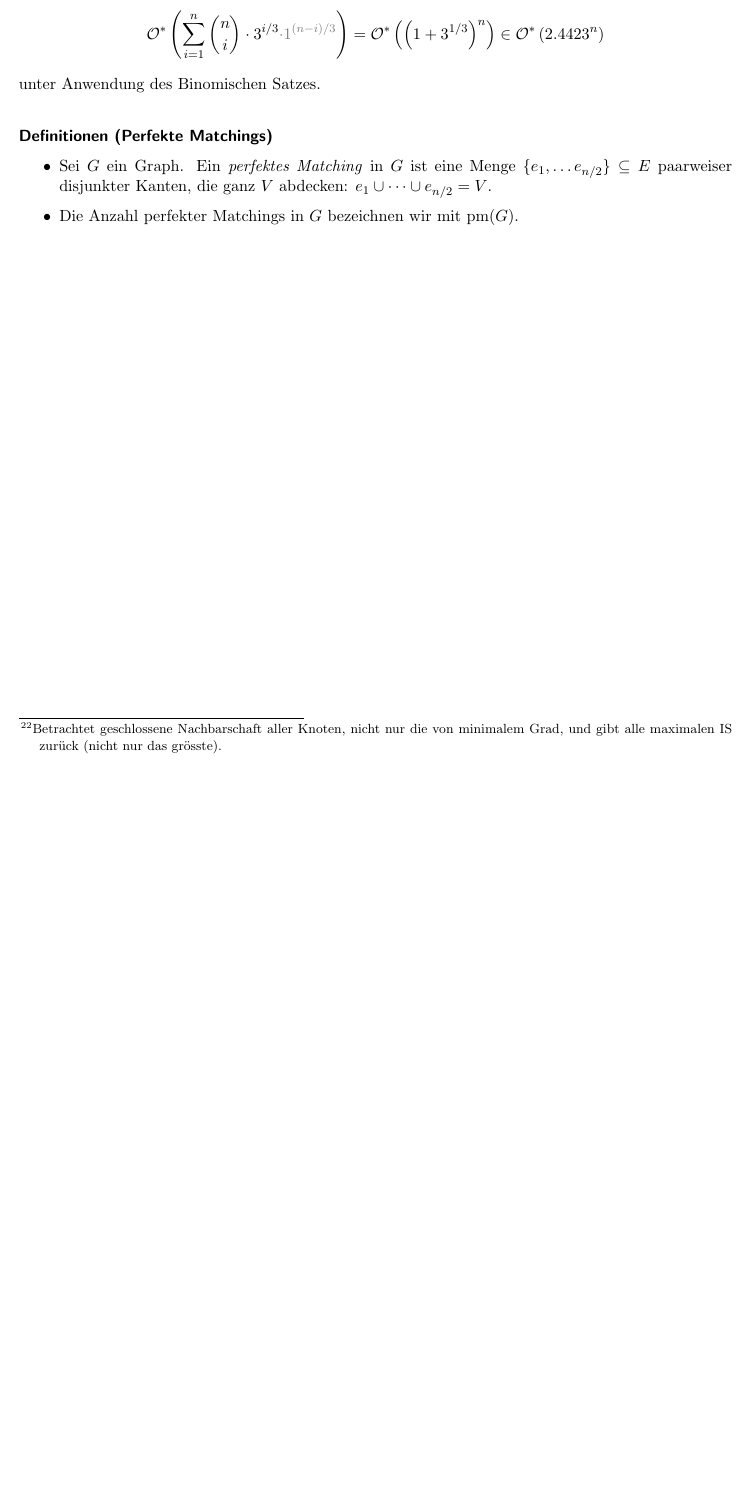
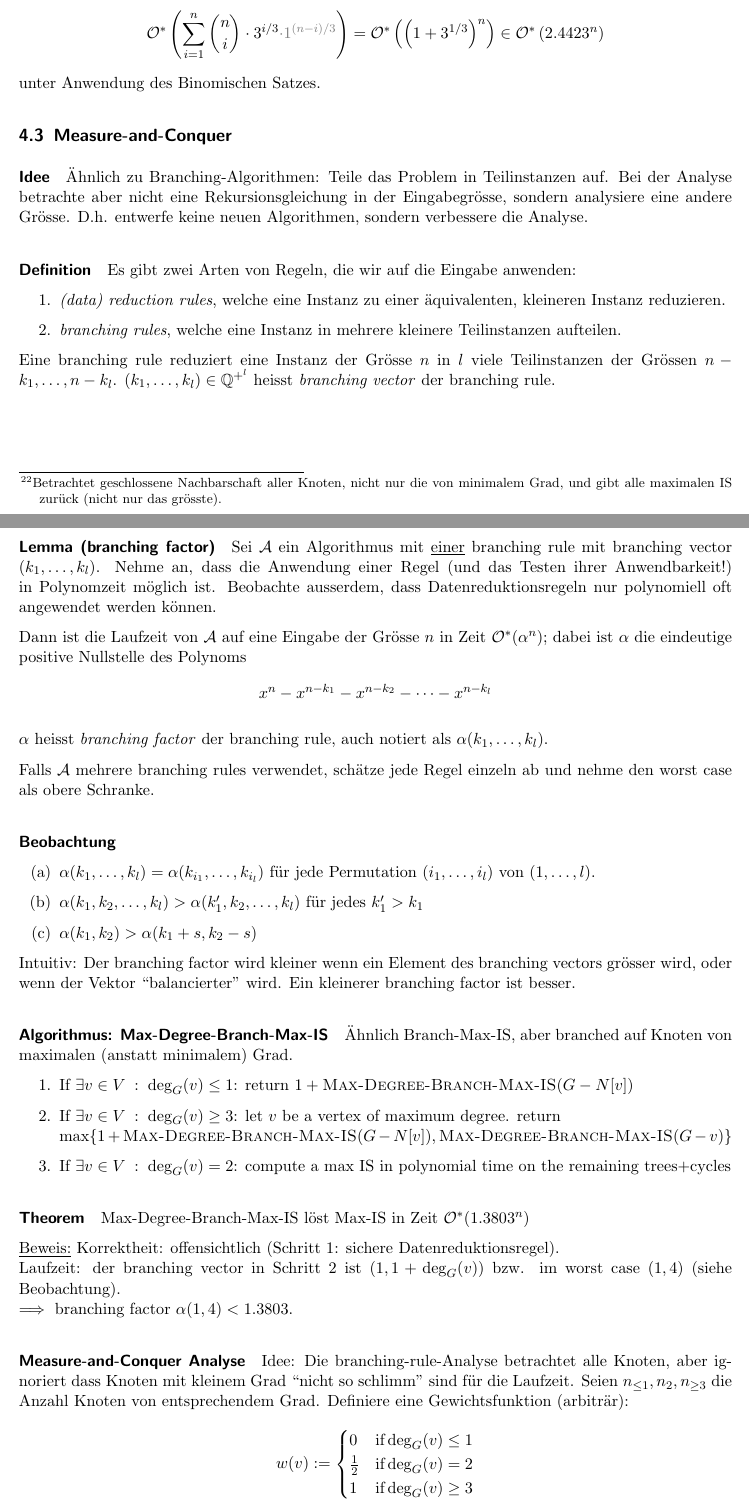
Before and after one commit to eth-cs-student-summaries/Algorithmik-fuer-Schwere-Probleme, a LaTeX paper (main.tex, which reads 4-exponential-algorithms.tex): part of page 20 of 20 before the commit and two parts of pages 20 and 21 of 22 after it, the two joined at a grey line, cut so that both start at the same text, the shorter picture padded with empty space. Compiled offline with pdfLaTeX.

Commit message:
Add lecture 11

```diff
--- a/4-exponential-algorithms.tex
+++ b/4-exponential-algorithms.tex
@@ -180,4 +181,77 @@ $$ \bigOstar \left(\sum_{i=1}^n \binom{n}{i} \cdot 3^{i/3} \textcolor{gray}{\cdo
 = \bigOstar \left( \left(1+3^{1/3} \right)^n \right) \in \bigOstar \left(2.4423^n \right) $$
 unter Anwendung des Binomischen Satzes.
 
-\paragraph{Definitionen (Perfekte Matchings)}
+
+\subsection{Measure-and-Conquer}
+
+\paragraph{Idee}
+Ähnlich zu Branching-Algorithmen: Teile das Problem in Teilinstanzen auf.
+Bei der Analyse betrachte aber nicht eine Rekursionsgleichung in der Eingabegrösse, sondern analysiere
+eine andere Grösse.
+D.h. entwerfe keine neuen Algorithmen, sondern verbessere die Analyse.
+
+\paragraph{Definition}
+Es gibt zwei Arten von Regeln, die wir auf die Eingabe anwenden:
+\begin{enumerate}
+    \item \emph{(data) reduction rules}, welche eine Instanz zu einer äquivalenten, kleineren Instanz reduzieren.
+    \item \emph{branching rules}, welche eine Instanz in mehrere kleinere Teilinstanzen aufteilen.
+\end{enumerate}
+
+Eine branching rule reduziert eine Instanz der Grösse $n$ in $l$ viele Teilinstanzen der Grössen $n-k_1, \dots, n-k_l$.
+$(k_1, \dots, k_l) \in \mathbb{Q}^{+^l}$ heisst \emph{branching vector} der branching rule.
+
+\paragraph{Lemma (branching factor)}
+Sei $\A$ ein Algorithmus mit \underline{einer} branching rule mit branching vector $(k_1, \dots, k_l)$.
+Nehme an, dass die Anwendung einer Regel (und das Testen ihrer Anwendbarkeit!) in Polynomzeit möglich ist.
+Beobachte ausserdem, dass Datenreduktionsregeln nur polynomiell oft angewendet werden können.
+
+Dann ist die Laufzeit von $\A$ auf eine Eingabe der Grösse $n$ in Zeit $\bigOstar(\alpha^n)$;
+dabei ist $\alpha$ die eindeutige positive Nullstelle des Polynoms
+$$ x^n - x^{n-k_1} - x^{n-k_2} - \dots - x^{n-k_l} $$
+
+$\alpha$ heisst \emph{branching factor} der branching rule, auch notiert als $\alpha(k_1, \dots, k_l)$.
+
+Falls $\A$ mehrere branching rules verwendet, schätze jede Regel einzeln ab und nehme den worst case als obere Schranke.
+
+\paragraph{Beobachtung}
+\begin{enumerate}[label=(\alph*)]
+    \item $ \alpha(k_1, \dots, k_l) = \alpha(k_{i_1}, \dots, k_{i_l}) $ für jede Permutation $(i_1, \dots, i_l)$
+    von $(1, \dots, l)$.
+    \item $ \alpha(k_1, k_2, \dots, k_l) > \alpha(k_1', k_2, \dots, k_l)$ für jedes $k_1' > k_1$
+    \item $ \alpha(k_1, k_2) > \alpha(k_1+s, k_2-s)$
+\end{enumerate}
+Intuitiv: Der branching factor wird kleiner wenn ein Element des branching vectors grösser wird,
+oder wenn der Vektor ``balancierter'' wird.
+Ein kleinerer branching factor ist besser.
+
+\paragraph{Algorithmus: Max-Degree-Branch-Max-IS}
+Ähnlich Branch-Max-IS, aber branched auf Knoten von maximalen (anstatt minimalem) Grad.
+{
+\newcommand{\algo}{\textsc{Max-Degree-Branch-Max-IS}}
+\begin{enumerate}
+    \item If $\exists v \in V \cl \deg_G(v) \leq 1$: return $ 1+ \algo(G-N[v]) $
+    \item If $\exists v \in V \cl \deg_G(v) \geq 3$: let $v$ be a vertex of maximum degree. return \\
+    $ \max \{ 1 + \algo(G-N[v]), \algo(G-v) \} $
+    \item If $\exists v \in V \cl \deg_G(v) = 2$: compute a max IS in polynomial time on the remaining trees+cycles
+\end{enumerate}
+}
+
+\paragraph{Theorem}
+Max-Degree-Branch-Max-IS löst Max-IS in Zeit $\bigOstar(1.3803^n)$
+
+\underline{Beweis:}
+Korrektheit: offensichtlich (Schritt 1: sichere Datenreduktionsregel). \\
+Laufzeit: der branching vector in Schritt 2 ist $(1, 1+\deg_G(v))$ bzw. im worst case $(1,4)$ (siehe Beobachtung). \\
+$\implies$ branching factor $\alpha(1,4) < 1.3803$.
+
+\paragraph{Measure-and-Conquer Analyse}
+Idee: Die branching-rule-Analyse betrachtet alle Knoten, aber ignoriert dass Knoten mit kleinem Grad ``nicht so schlimm''
+sind für die Laufzeit.
+Seien $n_{\leq 1}, n_2, n_{\geq 3}$ die Anzahl Knoten von entsprechendem Grad.
+Definiere eine Gewichtsfunktion (arbiträr):
+$$
+w(v) := \begin{cases}
+0 & \text{if} \deg_G(v) \leq 1 \\
+\frac{1}{2} & \text{if} \deg_G(v) = 2 \\
+1 & \text{if} \deg_G(v) \geq 3 \\
+\end{cases}
@@ -183,0 +267 @@ unter Anwendung des Binomischen Satzes.
+$$ w(G_{in}) \leq w(G) - w_{in} \qquad w(G_{out}) \leq w(G) - w_{out} $$
@@ -184,4 +288 @@ unter Anwendung des Binomischen Satzes.
 \begin{itemize}
-    \item Sei $G$ ein Graph. Ein \emph{perfektes Matching} in $G$ ist eine Menge $\{e_1, \dots e_{n/2}\} \subseteq E$
-    paarweiser disjunkter Kanten, die ganz $V$ abdecken: $e_1 \cup \dots \cup e_{n/2} = V$.
-    \item Die Anzahl perfekter Matchings in $G$ bezeichnen wir mit $\Pm(G)$.
```
Also changed, not shown: main.pdf, 4-exponential-algorithms.tex (44 more changed lines).
